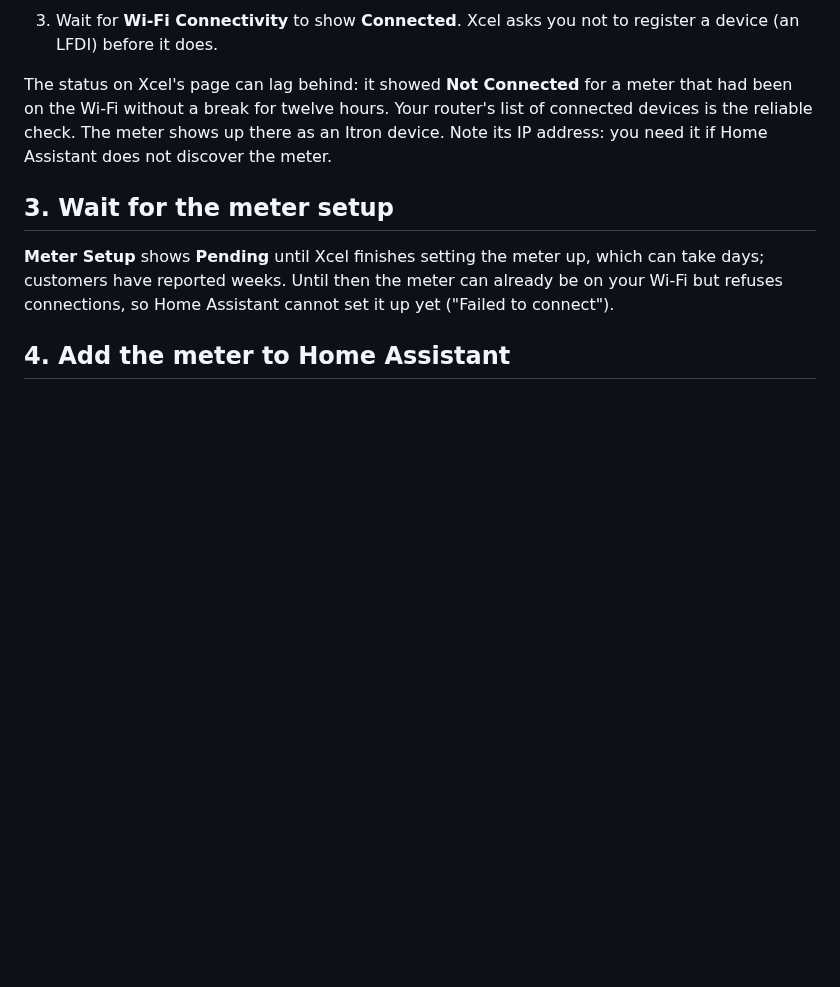
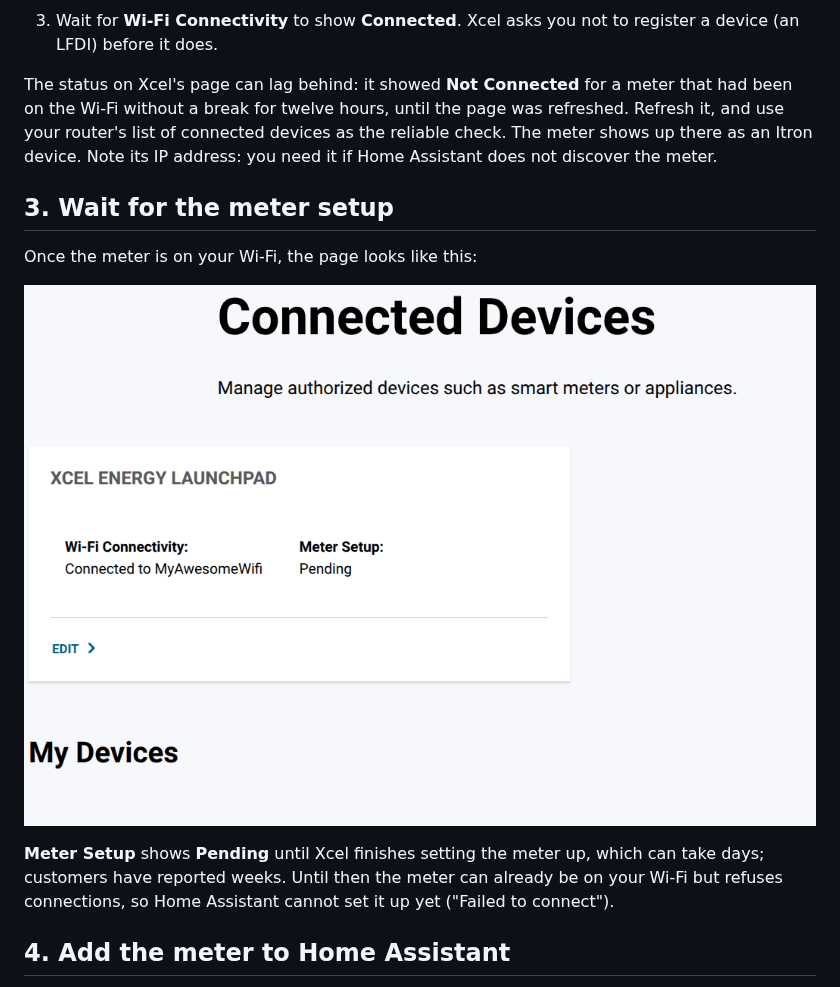
Before and after one commit to ismell/ha-ieee-2030-5, a Markdown page: docs/xcel.md, the part around the change. GitHub-like rendering; pictures changed too: docs/images/xcel/connected-pending.png (added); blank space fills up the shorter version.

Commit message:
Docs: show the Launchpad page once the meter is on the Wi-Fi
Co-Authored-By: Claude Opus 5.5 <noreply@anthropic.com>
Claude-Session: https://claude.ai/code/session_019jv6xr7JhAUHNGrrAcNE2A

```diff
--- a/docs/xcel.md
+++ b/docs/xcel.md
@@ -43,10 +43,15 @@ This integration is not affiliated with or endorsed by Xcel Energy.
    does.
 
 The status on Xcel's page can lag behind: it showed **Not Connected** for a meter that had been on the Wi-Fi without a
-break for twelve hours. Your router's list of connected devices is the reliable check. The meter shows up there as an
+break for twelve hours, until the page was refreshed. Refresh it, and use your router's list of connected devices as
+the reliable check. The meter shows up there as an
 Itron device. Note its IP address: you need it if Home Assistant does not discover the meter.
 
 ## 3. Wait for the meter setup
+
+Once the meter is on your Wi-Fi, the page looks like this:
+
+![Connected Devices: Wi-Fi Connectivity Connected to the home network, Meter Setup Pending](images/xcel/connected-pending.png)
 
 **Meter Setup** shows **Pending** until Xcel finishes setting the meter up, which can take days; customers have reported
 weeks. Until then the meter
```
